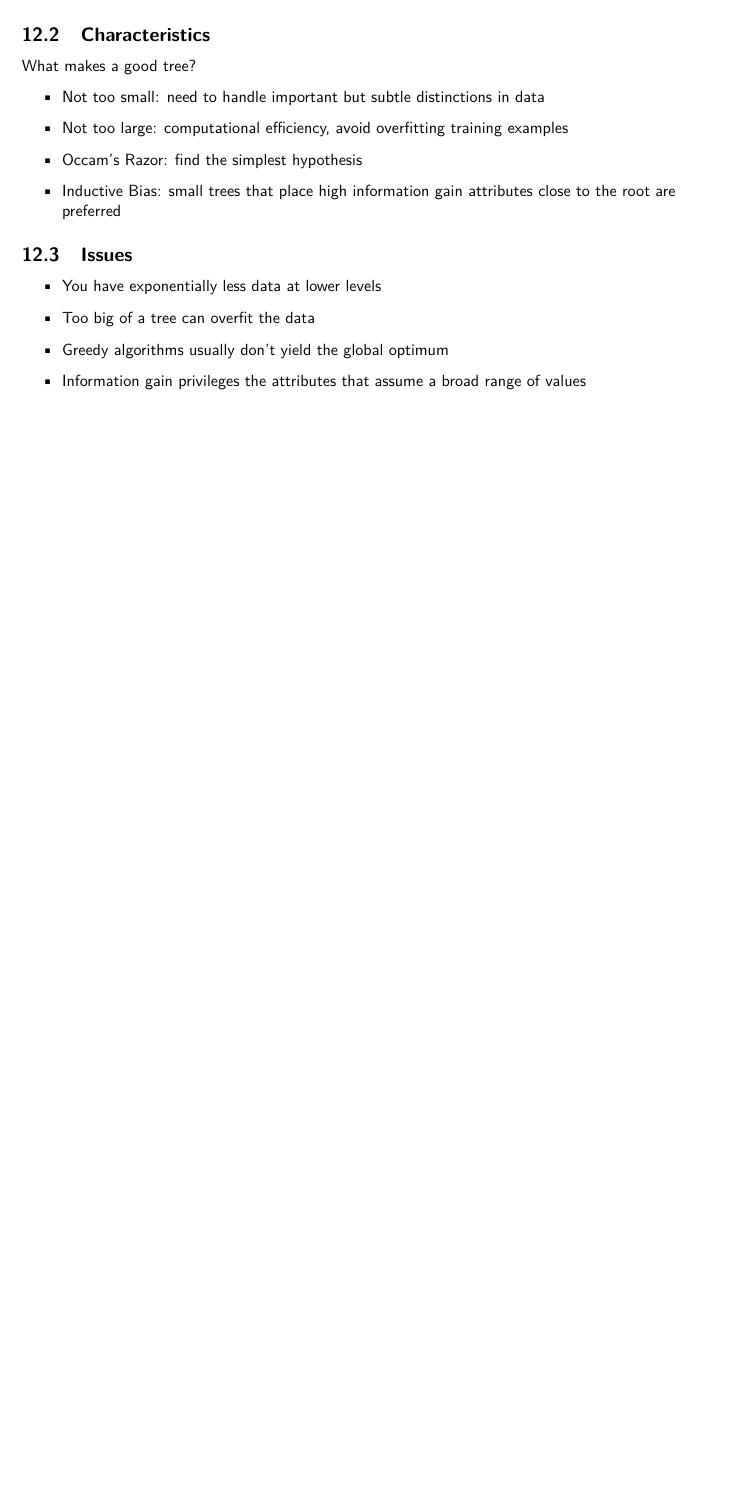
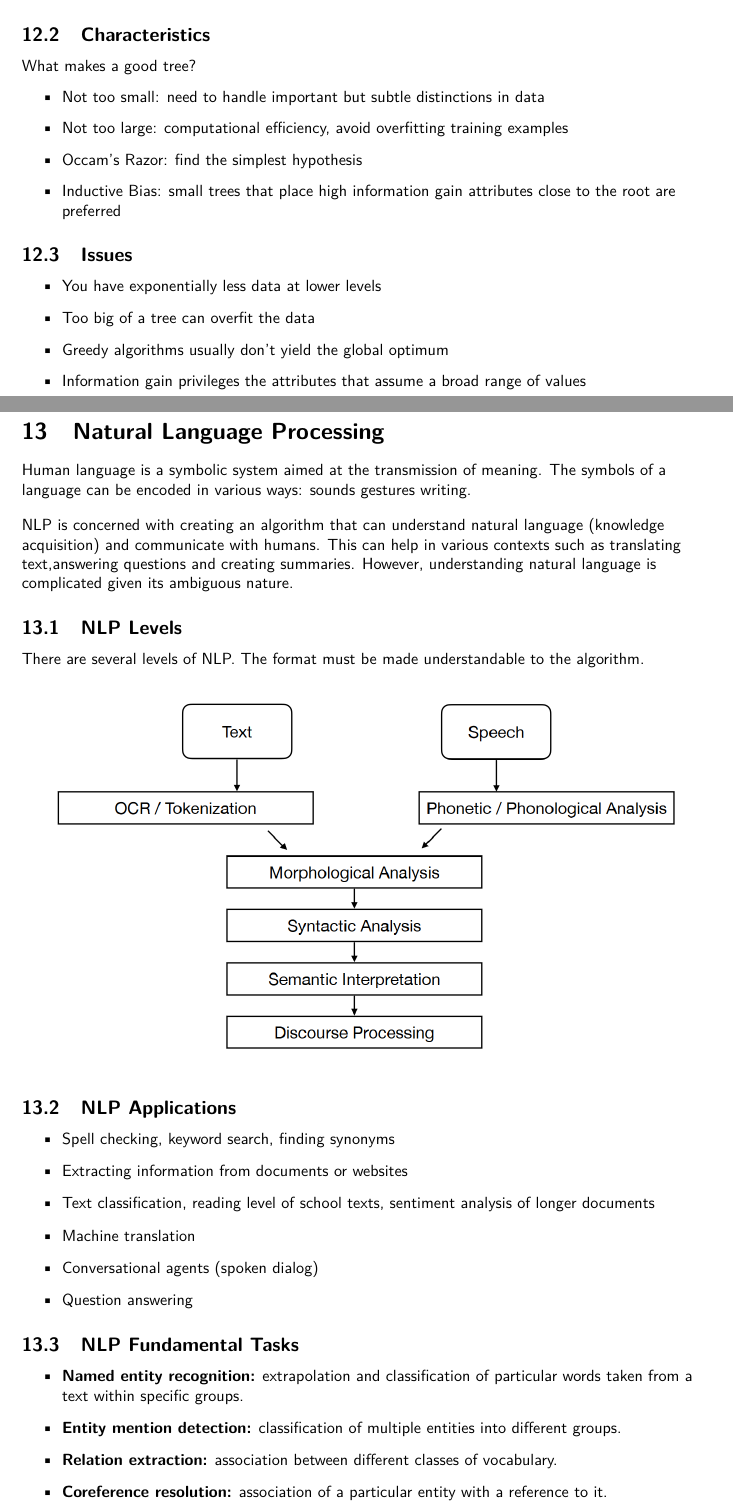
Before and after one commit to G4utama/IML, a LaTeX document (summary/IML.tex, which reads summary/NPL.tex): part of page 26 of 26 before the commit and two parts of pages 26 and 27 of 28 after it, the two joined at a grey line, cut so that both start at the same text, the shorter picture padded with empty space. Compiled offline with pdfLaTeX.

Commit message:
NPL: levels + applications + fundamental tasks + knowledge acquisition

```diff
--- /dev/null
+++ b/summary/NPL.tex
@@ -0,0 +1,34 @@
+\section{Natural Language Processing}
+Human language is a symbolic system aimed at the transmission of meaning.
+The symbols of a language can be encoded in various ways: sounds gestures writing. \\
+\vspace{1em}
+NLP is concerned with creating an algorithm that can understand natural language (knowledge acquisition) and communicate with humans.
+This can help in various contexts such as translating text,answering questions and creating summaries.
+However, understanding natural language is complicated given its ambiguous nature.
+
+\subsection{NLP Levels}
+There are several levels of NLP.
+The format must be made understandable to the algorithm.
+\begin{center}
+    \begin{tabular}{c}
+        \\ \includegraphics[width=0.9\textwidth]{images/NPL1.png} \\ \\
+    \end{tabular}
+\end{center}
+
+\subsection{NLP Applications}
+\begin{itemize}
+    \item Spell checking, keyword search, finding synonyms
+    \item Extracting information from documents or websites
+    \item Text classification, reading level of school texts, sentiment analysis of longer documents
+    \item Machine translation
+    \item Conversational agents (spoken dialog)
+    \item Question answering
+\end{itemize}
+
+\subsection{NLP Fundamental Tasks}
+\begin{itemize}
+    \item \textbf{Named entity recognition:} extrapolation and classification of particular words taken from a text within specific groups.
+    \item \textbf{Entity mention detection:} classification of multiple entities into different groups.
+    \item \textbf{Relation extraction:} association between different classes of vocabulary.
+    \item \textbf{Coreference resolution:} association of a particular entity with a reference to it.
+\end{itemize}
```
Also changed, not shown: summary/GradientDescent.tex (+2 -2 lines), summary/IML.tex (+1 -0 lines), summary/NeuralNetworks.tex (+1 -1 lines), summary/IML.pdf, summary/images/NPL1.png (added), summary/NPL.tex (11 more changed lines).
